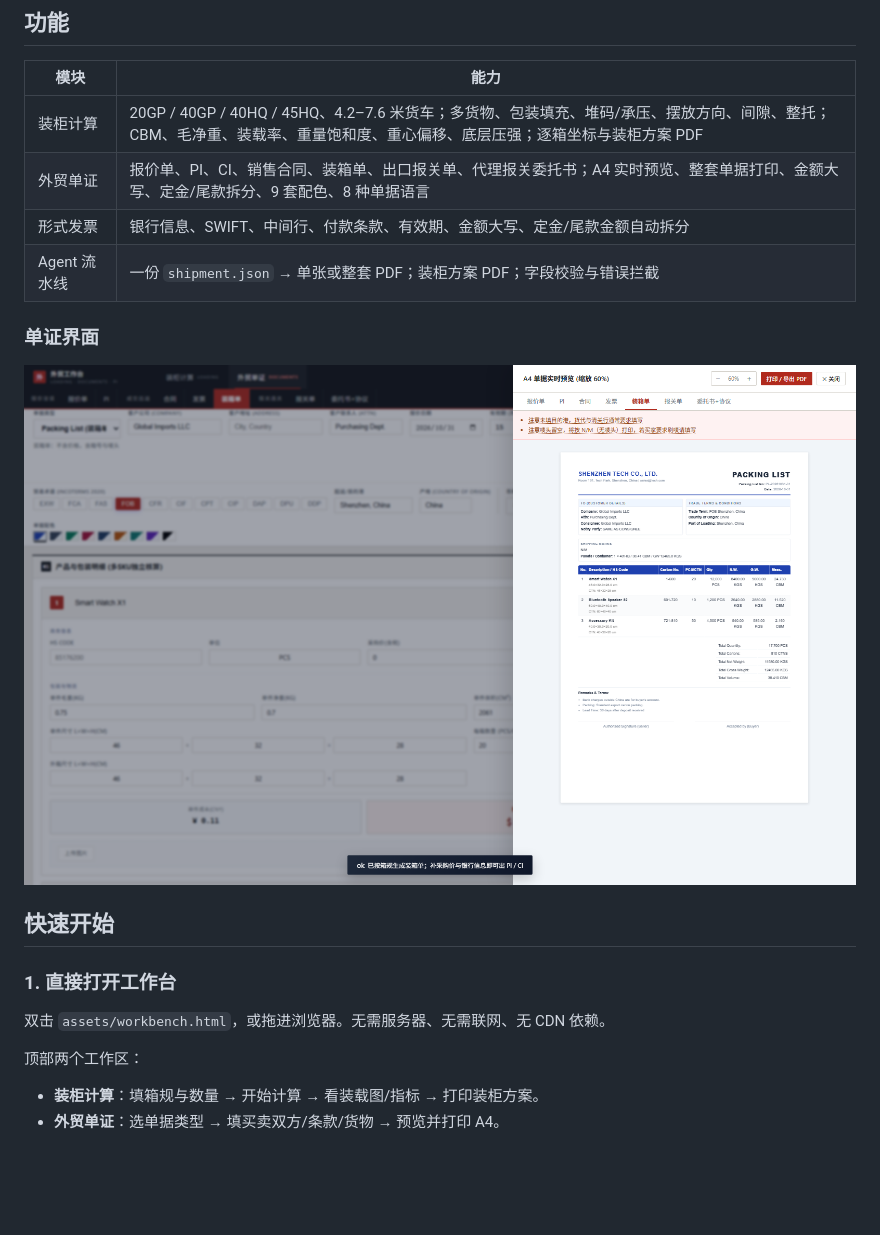
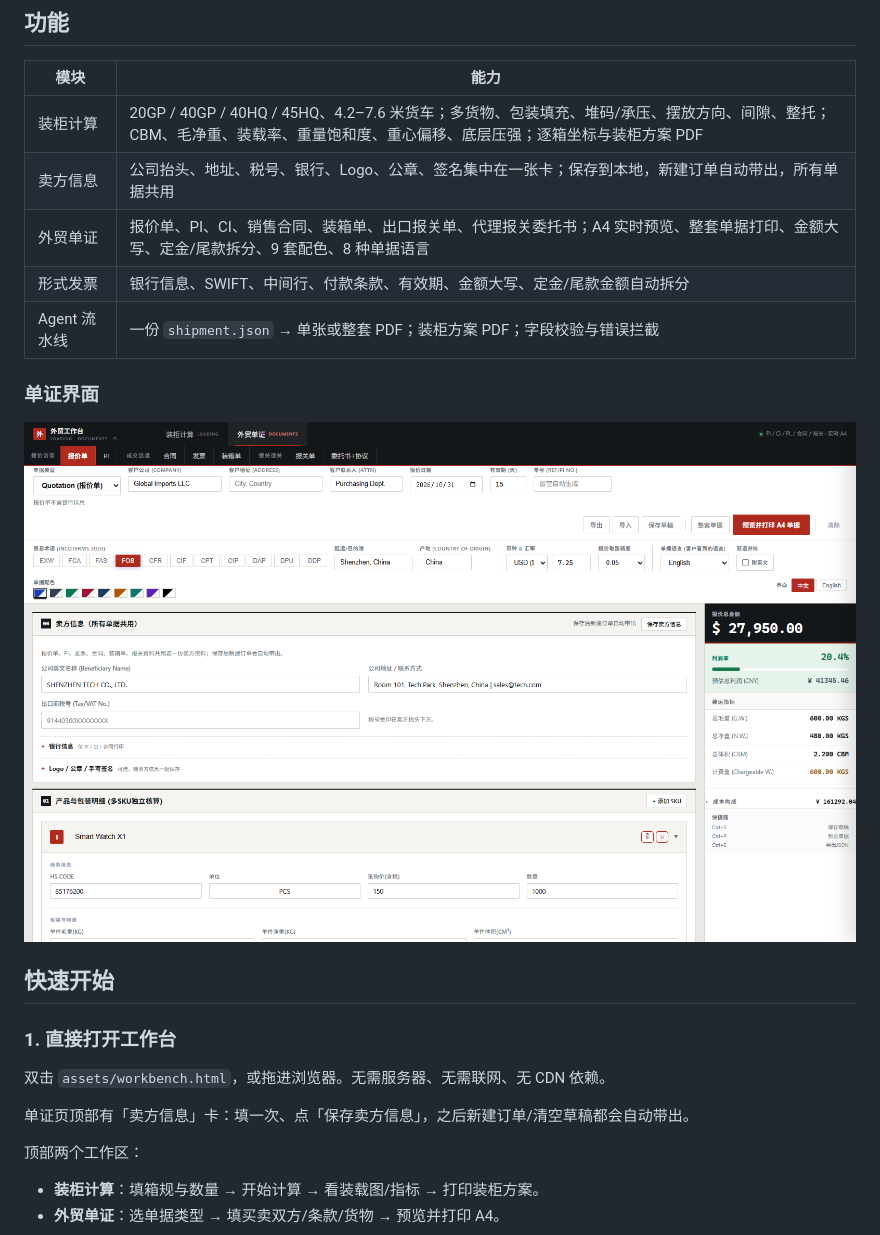
Before and after one commit to southcul/demian-trade-suite, a Markdown page: README.md, the part around the change. Rendered like a GitHub page; pictures changed too: docs/workbench-docs.png; blank space fills up the shorter version.

```diff
--- a/README.md
+++ b/README.md
@@ -9,6 +9,7 @@
 | 模块 | 能力 |
 |---|---|
 | 装柜计算 | 20GP / 40GP / 40HQ / 45HQ、4.2–7.6 米货车；多货物、包装填充、堆码/承压、摆放方向、间隙、整托；CBM、毛净重、装载率、重量饱和度、重心偏移、底层压强；逐箱坐标与装柜方案 PDF |
+| 卖方信息 | 公司抬头、地址、税号、银行、Logo、公章、签名集中在一张卡；保存到本地，新建订单自动带出，所有单据共用 |
 | 外贸单证 | 报价单、PI、CI、销售合同、装箱单、出口报关单、代理报关委托书；A4 实时预览、整套单据打印、金额大写、定金/尾款拆分、9 套配色、8 种单据语言 |
 | 形式发票 | 银行信息、SWIFT、中间行、付款条款、有效期、金额大写、定金/尾款金额自动拆分 |
 | Agent 流水线 | 一份 `shipment.json` → 单张或整套 PDF；装柜方案 PDF；字段校验与错误拦截 |
@@ -22,6 +23,8 @@
 ### 1. 直接打开工作台
 
 双击 `assets/workbench.html`，或拖进浏览器。无需服务器、无需联网、无 CDN 依赖。
+
+单证页顶部有「卖方信息」卡：填一次、点「保存卖方信息」，之后新建订单/清空草稿都会自动带出。
 
 顶部两个工作区：
 
```
Also changed, not shown: SKILL.md (+2 -2 lines), 3 other files.
